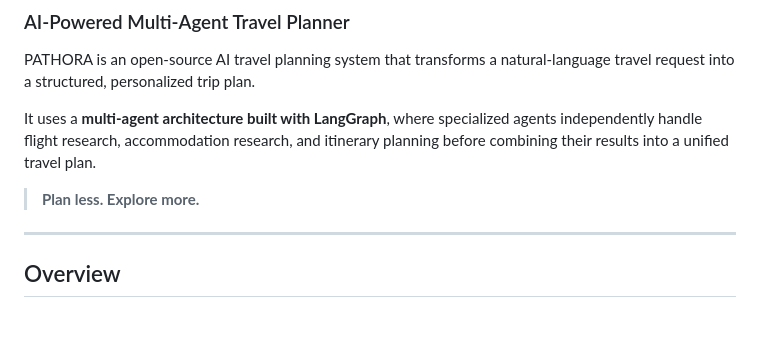
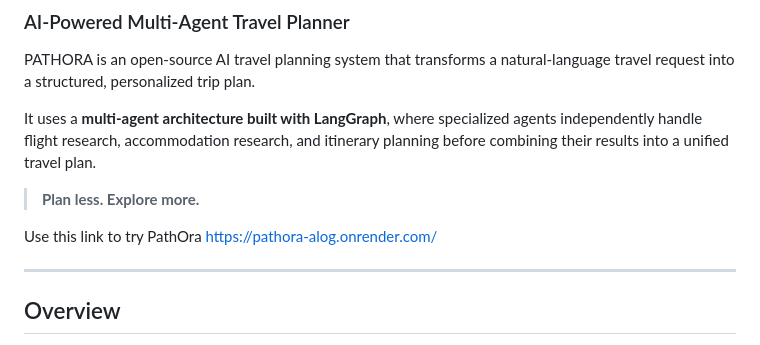
Before and after one commit to joeharson/PATHORA, a Markdown page: README.md, the part around the change. Rendered like a GitHub page; blank space fills up the shorter version.

Commit message:
readme updation with pathora render model link

```diff
--- a/README.md
+++ b/README.md
@@ -7,6 +7,8 @@ PATHORA is an open-source AI travel planning system that transforms a natural-la
 It uses a **multi-agent architecture built with LangGraph**, where specialized agents independently handle flight research, accommodation research, and itinerary planning before combining their results into a unified travel plan.
 
 > **Plan less. Explore more.**
+
+Use this link to try PathOra  https://pathora-alog.onrender.com/
 
 ---
 
```
